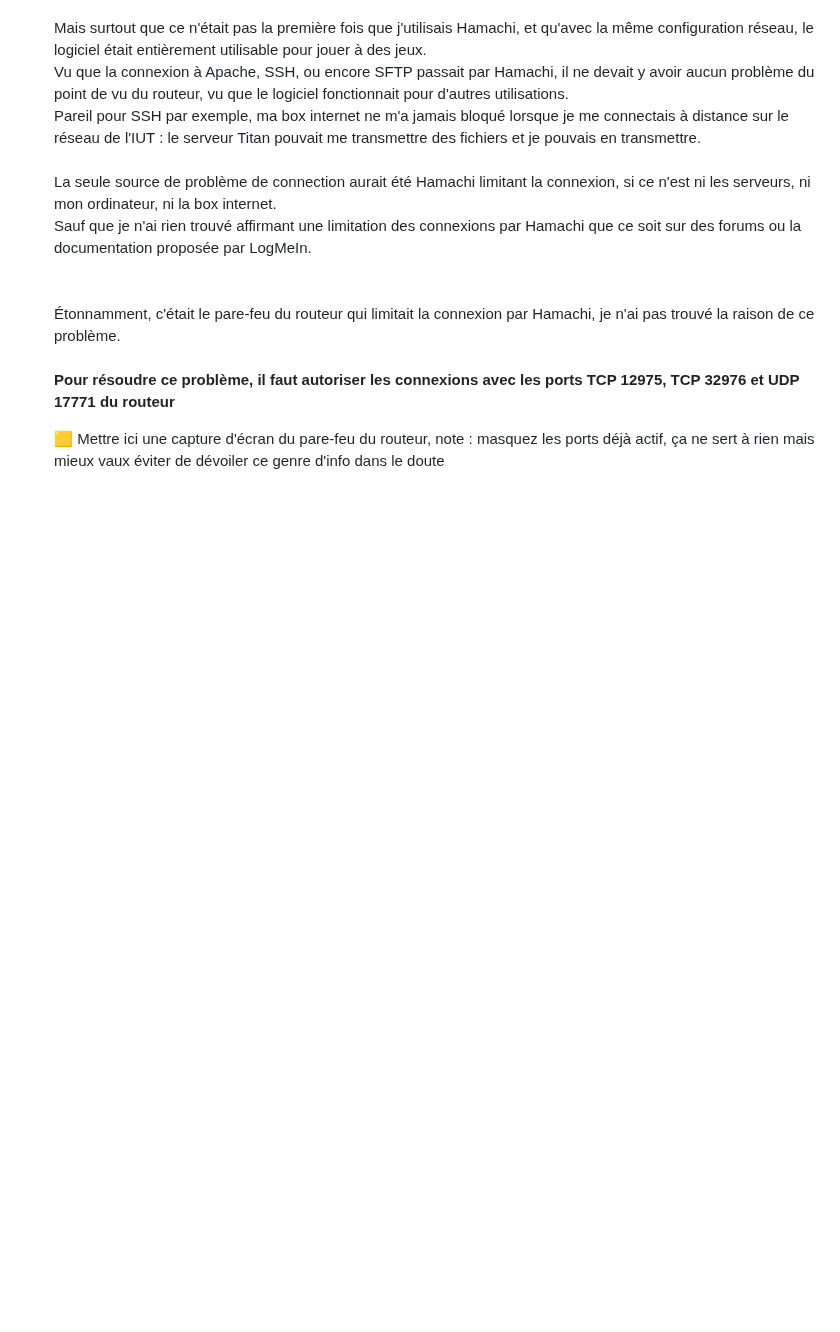
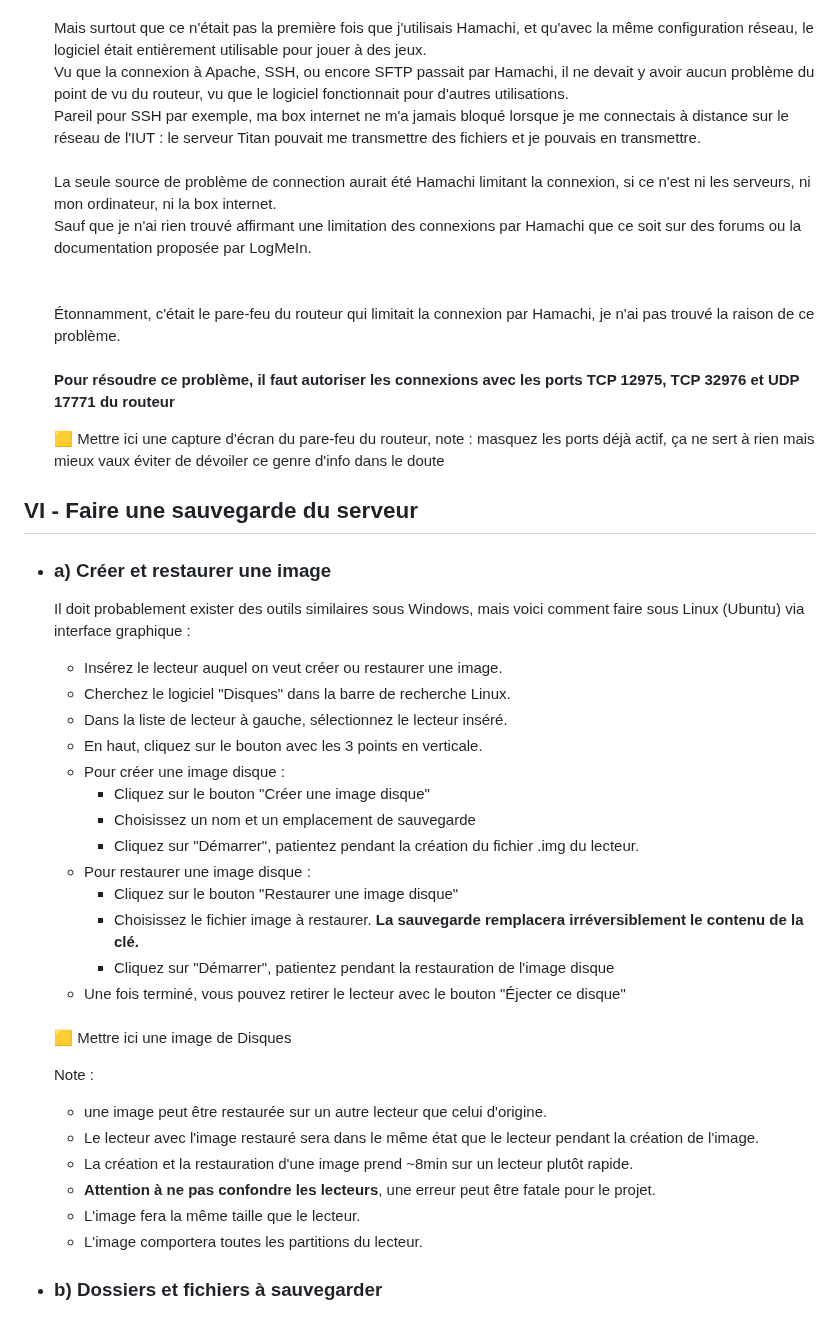
Before and after one commit to Farandjis/ticketsV2, a Markdown page: docs/installation_systeme/installation.md, the part around the change. Rendered like a GitHub page; blank space fills up the shorter version.

Commit message:
fin p6a, il faut corriger les fautes et mettre une image

```diff
--- a/docs/installation_systeme/installation.md
+++ b/docs/installation_systeme/installation.md
@@ -547,3 +547,36 @@ Interdiction de la partager à quiconque en dehors de la FTEAM ou de nos profess
     **Pour résoudre ce problème, il faut autoriser les connexions avec les ports TCP 12975, TCP 32976 et UDP 17771 du routeur**<br>
 
     🟨 Mettre ici une capture d'écran du pare-feu du routeur, note : masquez les ports déjà actif, ça ne sert à rien mais mieux vaux éviter de dévoiler ce genre d'info dans le doute
+
+## <a name="p6"></a> VI - Faire une sauvegarde du serveur
+- ### a) Créer et restaurer une image
+
+    Il doit probablement exister des outils similaires sous Windows, mais voici comment faire sous Linux (Ubuntu) via interface graphique :<br>
+
+    - Insérez le lecteur auquel on veut créer ou restaurer une image.
+    - Cherchez le logiciel "Disques" dans la barre de recherche Linux.
+    - Dans la liste de lecteur à gauche, sélectionnez le lecteur inséré.
+    - En haut, cliquez sur le bouton avec les 3 points en verticale.
+    - Pour créer une image disque :
+      - Cliquez sur le bouton "Créer une image disque"
+      - Choisissez un nom et un emplacement de sauvegarde
+      - Cliquez sur "Démarrer", patientez pendant la création du fichier .img du lecteur.
+    - Pour restaurer une image disque :
+      - Cliquez sur le bouton "Restaurer une image disque"
+      - Choisissez le fichier image à restaurer. **La sauvegarde remplacera irréversiblement le contenu de la clé.**
+      - Cliquez sur "Démarrer", patientez pendant la restauration de l'image disque
+    - Une fois terminé, vous pouvez retirer le lecteur avec le bouton "Éjecter ce disque"
+
+  <br>
+    🟨 Mettre ici une image de Disques<br>
+
+  Note :
+    - une image peut être restaurée sur un autre lecteur que celui d'origine.
+    - Le lecteur avec l'image restauré sera dans le même état que le lecteur pendant la création de l'image.
+    - La création et la restauration d'une image prend ~8min sur un lecteur plutôt rapide.
+    - **Attention à ne pas confondre les lecteurs**, une erreur peut être fatale pour le projet.
+    - L'image fera la même taille que le lecteur.
+    - L'image comportera toutes les partitions du lecteur.
+
+
+- ### b) Dossiers et fichiers à sauvegarder
```
